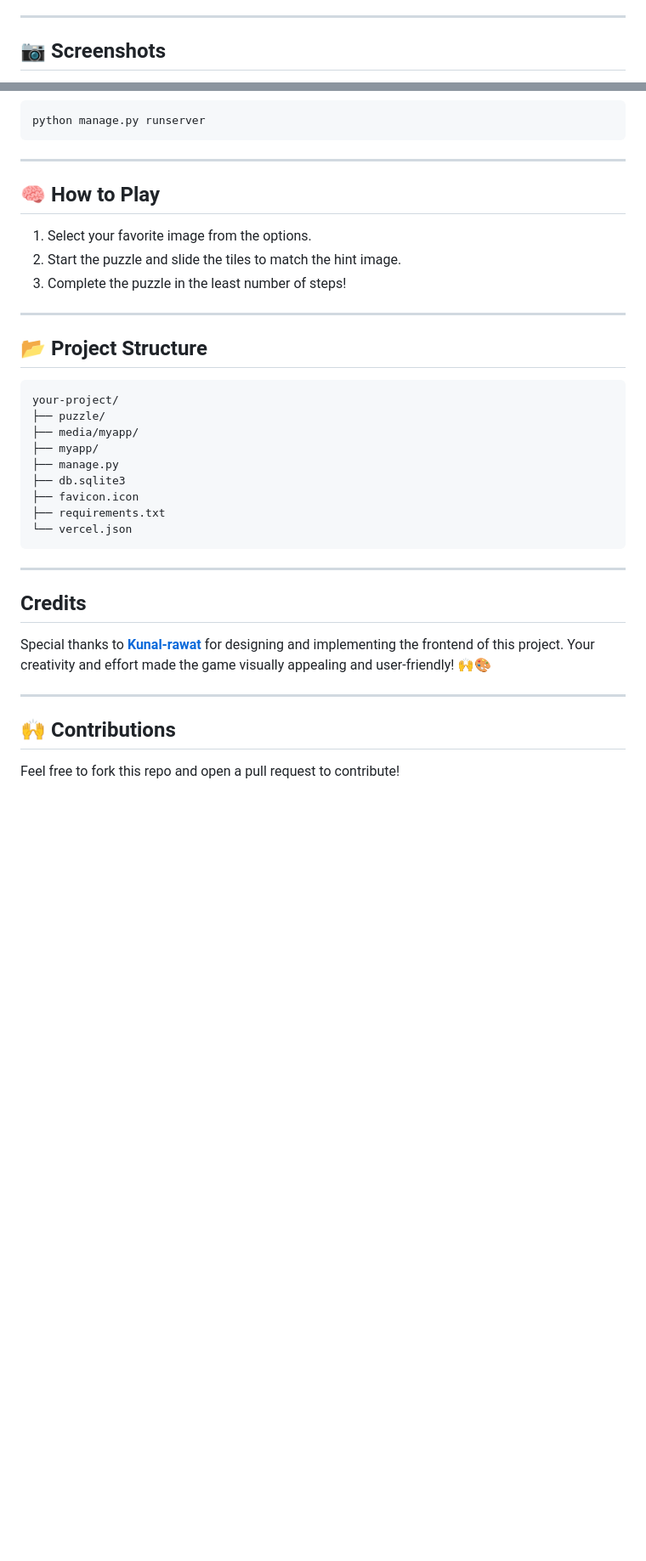
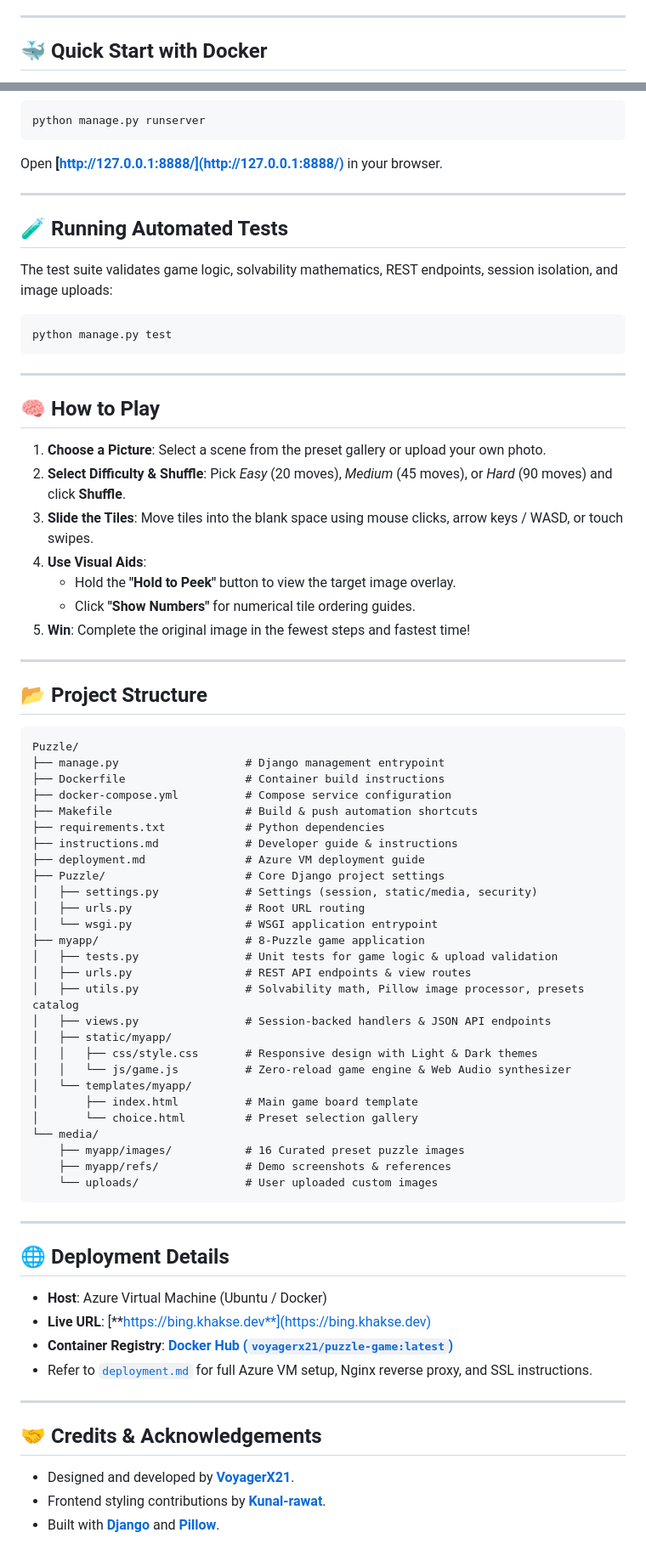
Before and after one commit to VoyagerX21/Puzzle, a Markdown page: README.md, 2 parts joined by grey strips. Shown: that part at 85% size. Drawn GitHub-style; blank space fills up the shorter version.

````diff
--- a/README.md
+++ b/README.md
@@ -27,5 +65,5 @@ Whether you're looking for a quick mental workout or just some casual fun, this
 
 ---
 
-## 📷 Screenshots
+## 🐳 Quick Start with Docker
 
@@ -77,39 +156,79 @@ python manage.py migrate
 
 ```bash
 python manage.py runserver
+```
+
+Open **[http://127.0.0.1:8888/](http://127.0.0.1:8888/)** in your browser.
+
+---
+
+## 🧪 Running Automated Tests
+
+The test suite validates game logic, solvability mathematics, REST endpoints, session isolation, and image uploads:
+
+```bash
+python manage.py test
 ```
 
 ---
 
 ## 🧠 How to Play
 
-1. Select your favorite image from the options.
-2. Start the puzzle and slide the tiles to match the hint image.
-3. Complete the puzzle in the least number of steps!
+1. **Choose a Picture**: Select a scene from the preset gallery or upload your own photo.
+2. **Select Difficulty & Shuffle**: Pick *Easy* (20 moves), *Medium* (45 moves), or *Hard* (90 moves) and click **Shuffle**.
+3. **Slide the Tiles**: Move tiles into the blank space using mouse clicks, arrow keys / WASD, or touch swipes.
+4. **Use Visual Aids**:
+   - Hold the **"Hold to Peek"** button to view the target image overlay.
+   - Click **"Show Numbers"** for numerical tile ordering guides.
+5. **Win**: Complete the original image in the fewest steps and fastest time!
 
 ---
 
 ## 📂 Project Structure
 
-```bash
-your-project/
-├── puzzle/
-├── media/myapp/
-├── myapp/
-├── manage.py
-├── db.sqlite3
-├── favicon.icon
-├── requirements.txt
-└── vercel.json
+```text
+Puzzle/
+├── manage.py                   # Django management entrypoint
+├── Dockerfile                  # Container build instructions
+├── docker-compose.yml          # Compose service configuration
+├── Makefile                    # Build & push automation shortcuts
+├── requirements.txt            # Python dependencies
+├── instructions.md             # Developer guide & instructions
+├── deployment.md               # Azure VM deployment guide
+├── Puzzle/                     # Core Django project settings
+│   ├── settings.py             # Settings (session, static/media, security)
+│   ├── urls.py                 # Root URL routing
+│   └── wsgi.py                 # WSGI application entrypoint
+├── myapp/                      # 8-Puzzle game application
+│   ├── tests.py                # Unit tests for game logic & upload validation
+│   ├── urls.py                 # REST API endpoints & view routes
+│   ├── utils.py                # Solvability math, Pillow image processor, presets catalog
+│   ├── views.py                # Session-backed handlers & JSON API endpoints
+│   ├── static/myapp/
+│   │   ├── css/style.css       # Responsive design with Light & Dark themes
+│   │   └── js/game.js          # Zero-reload game engine & Web Audio synthesizer
+│   └── templates/myapp/
+│       ├── index.html          # Main game board template
+│       └── choice.html         # Preset selection gallery
+└── media/
+    ├── myapp/images/           # 16 Curated preset puzzle images
+    ├── myapp/refs/             # Demo screenshots & references
+    └── uploads/                # User uploaded custom images
 ```
 
 ---
-## Credits
 
-Special thanks to **[Kunal-rawat](https://github.com/Kunal-Rawat007)** for designing and implementing the frontend of this project. Your creativity and effort made the game visually appealing and user-friendly! 🙌🎨
+## 🌐 Deployment Details
+
+- **Host**: Azure Virtual Machine (Ubuntu / Docker)
+- **Live URL**: [**https://bing.khakse.dev**](https://bing.khakse.dev)
+- **Container Registry**: [**Docker Hub (`voyagerx21/puzzle-game:latest`)**](https://hub.docker.com/r/voyagerx21/puzzle-game)
+- Refer to [`deployment.md`](deployment.md) for full Azure VM setup, Nginx reverse proxy, and SSL instructions.
 
 ---
 
-## 🙌 Contributions
+## 🤝 Credits & Acknowledgements
 
-Feel free to fork this repo and open a pull request to contribute!
+- Designed and developed by **[VoyagerX21](https://github.com/VoyagerX21)**.
+- Frontend styling contributions by **[Kunal-rawat](https://github.com/Kunal-Rawat007)**.
+- Built with **[Django](https://www.djangoproject.com/)** and **[Pillow](https://python-pillow.org/)**.
````
Also changed, not shown: other parts of README.md (+109 -30 lines), media/myapp/refs/Screenshot 2026-09-09 104510.png (added), media/myapp/refs/Screenshot 2026-09-09 104803.png (added), 1 other file.
